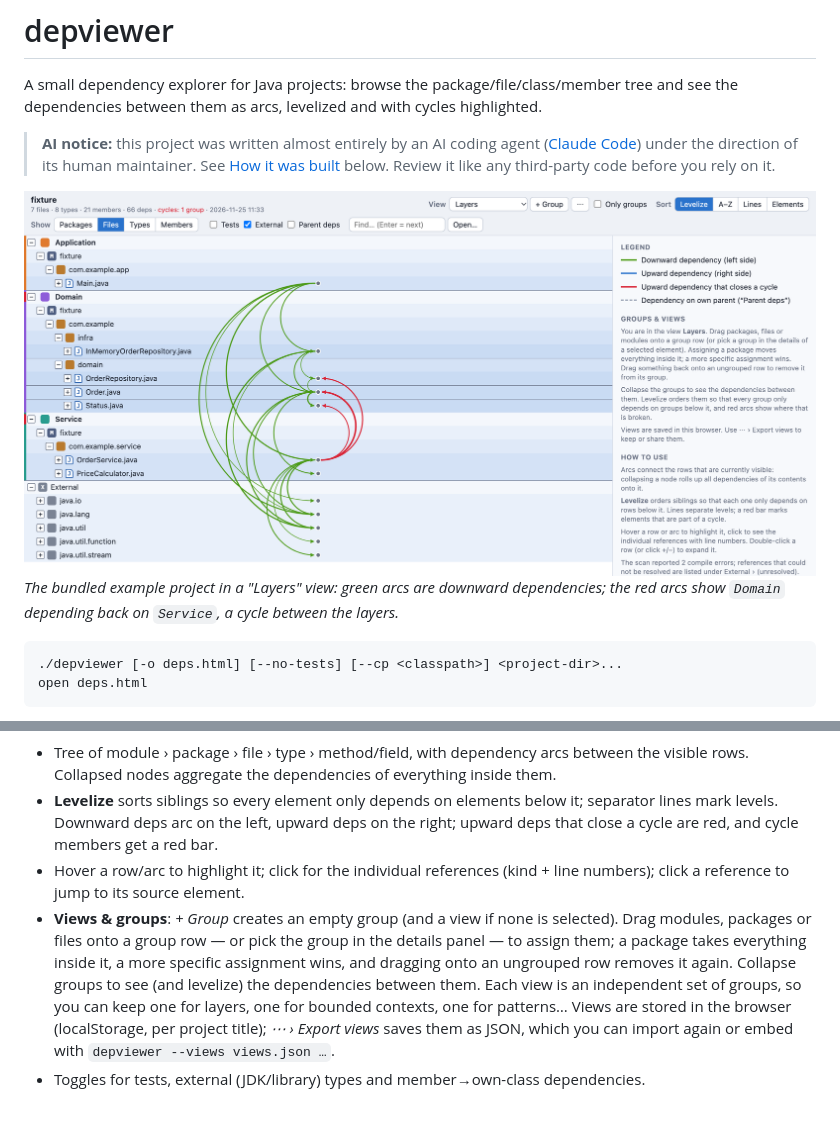
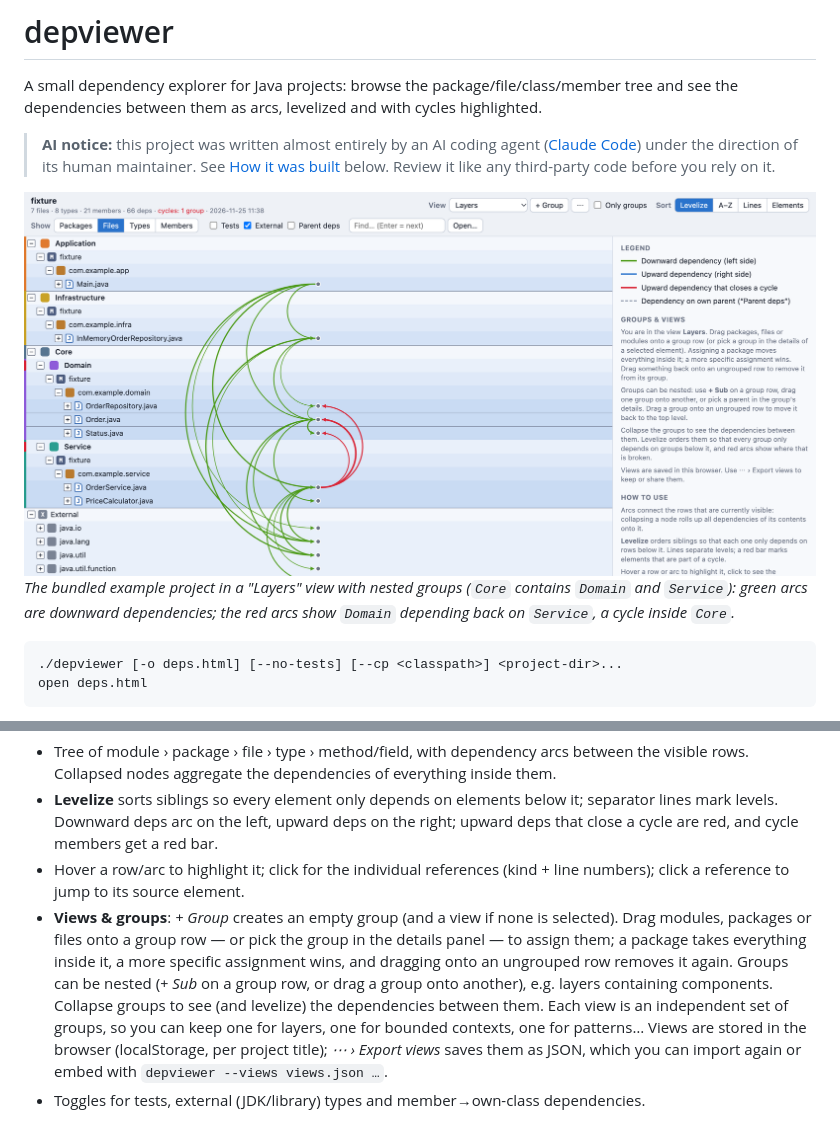
Before and after one commit to flbaue/depviewer, a Markdown page: README.md, 2 parts joined by grey strips. Drawn GitHub-style; pictures changed too: docs/screenshot-light.png.

````diff
--- a/README.md
+++ b/README.md
@@ -13,8 +13,9 @@ the dependencies between them as arcs, levelized and with cycles highlighted.
   <img alt="depviewer showing a small example project in a user-defined Layers view: groups Application, Domain and Service with dependency arcs between files; red arcs mark the upward dependencies of a Domain/Service cycle" src="docs/screenshot-light.png">
 </picture>
 
-*The bundled example project in a "Layers" view: green arcs are downward dependencies; the red
-arcs show `Domain` depending back on `Service`, a cycle between the layers.*
+*The bundled example project in a "Layers" view with nested groups (`Core` contains `Domain` and
+`Service`): green arcs are downward dependencies; the red arcs show `Domain` depending back on
+`Service`, a cycle inside `Core`.*
 
 ```
 ./depviewer [-o deps.html] [--no-tests] [--cp <classpath>] <project-dir>...
@@ -44,7 +45,8 @@ That's a small example with a deliberate package cycle and a "Layers" view.
 - **Views & groups**: *+ Group* creates an empty group (and a view if none is selected). Drag
   modules, packages or files onto a group row — or pick the group in the details panel — to
   assign them; a package takes everything inside it, a more specific assignment wins, and dragging
-  onto an ungrouped row removes it again. Collapse groups to see (and levelize) the dependencies
+  onto an ungrouped row removes it again. Groups can be nested (*+ Sub* on a group row, or drag a
+  group onto another), e.g. layers containing components. Collapse groups to see (and levelize) the dependencies
   between them. Each view is an independent set of groups, so you can keep one for layers, one
   for bounded contexts, one for patterns…
   Views are stored in the browser (localStorage, per project title); *⋯ › Export views* saves them
````
Also changed, not shown: AGENTS.md (+4 -2 lines), docs/screenshot-dark.png, 3 other files.
